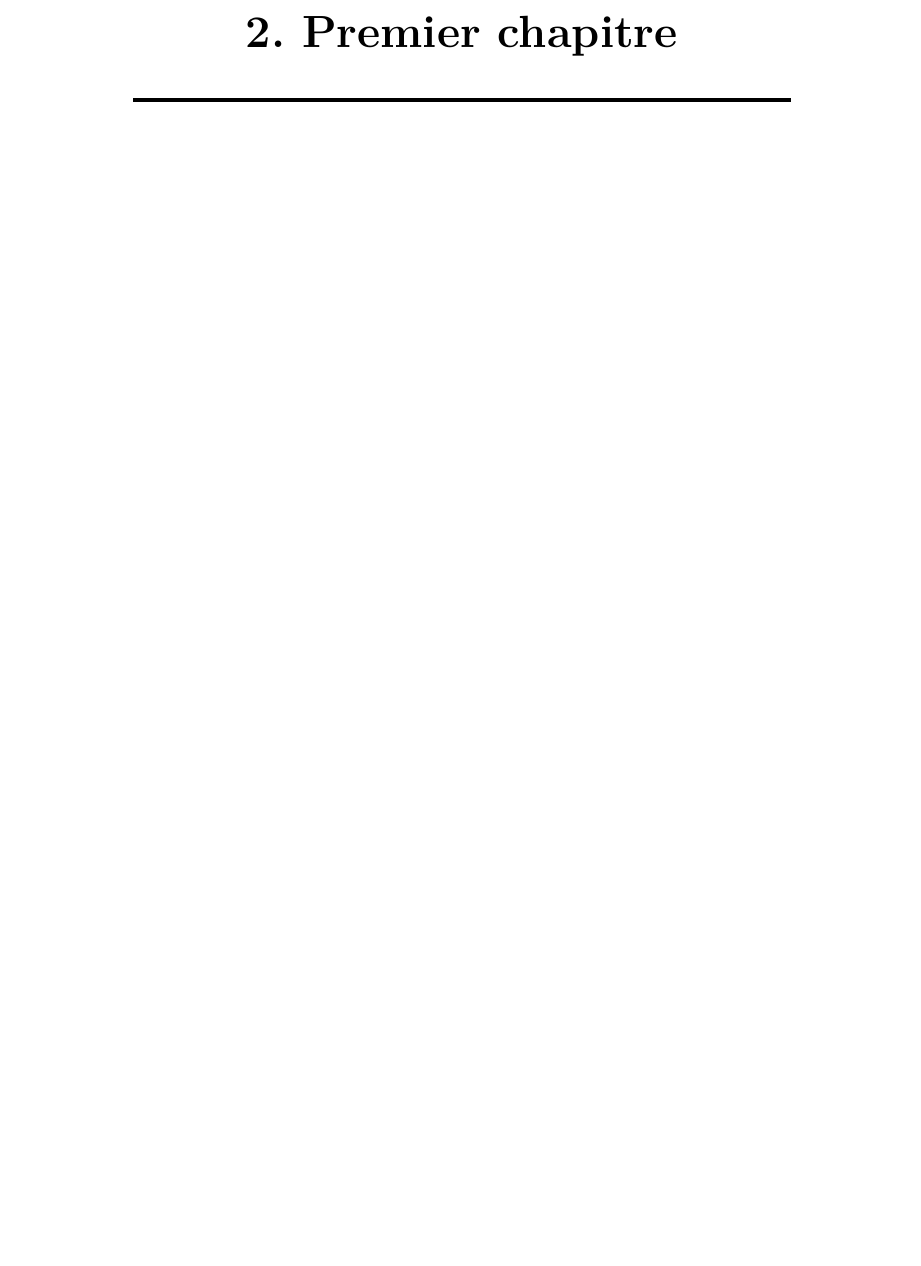
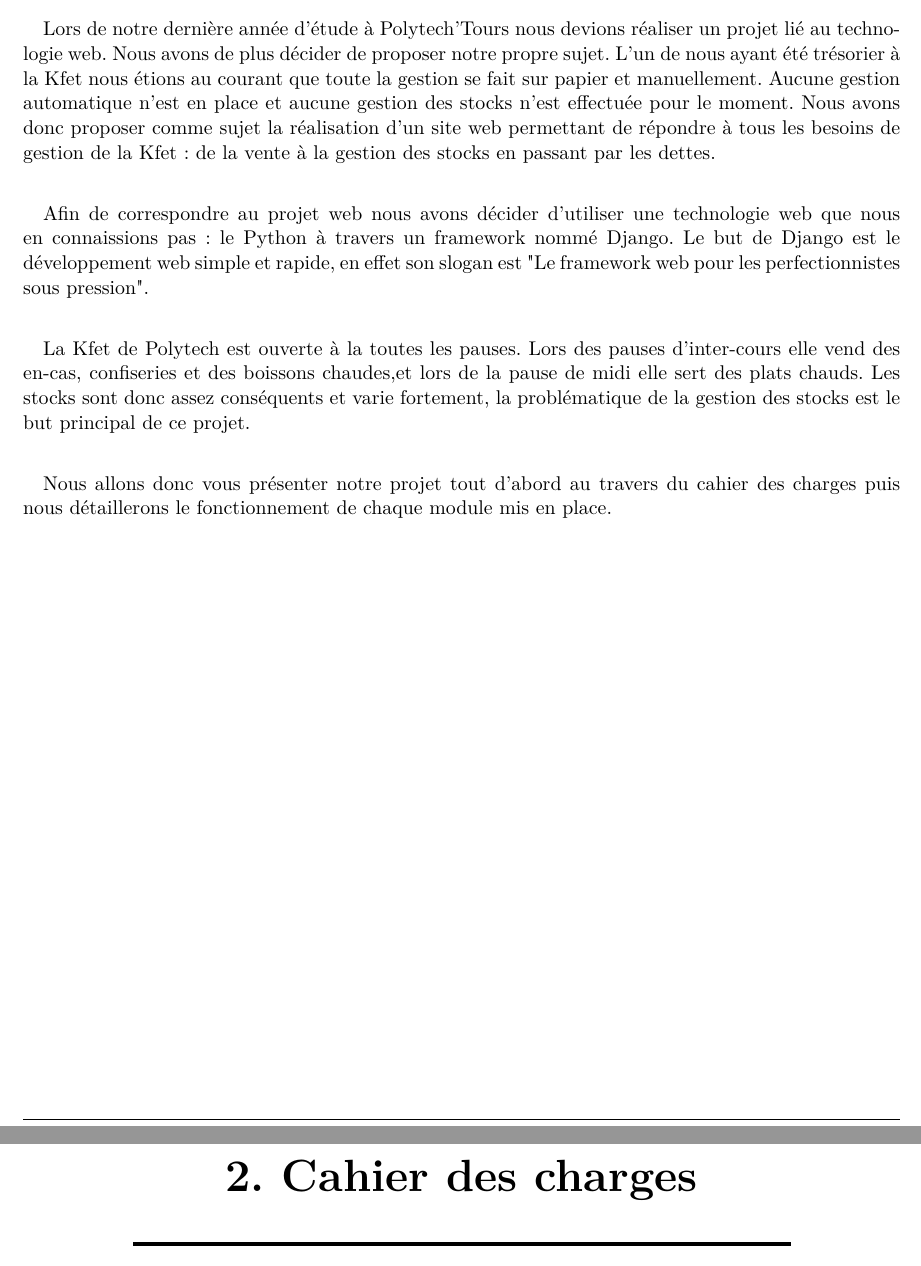
Before and after one commit to LoicC04/Kfet---e-Commerce, a LaTeX thesis (modele-latex-export/rapport/Modele_Rapport.tex): part of page 7 of 10 before the commit and two parts of pages 6 and 7 of 16 after it, the two joined at a grey line, cut at the place of the change, the shorter picture padded with empty space. Compiled offline with pdfLaTeX.

Commit message:
Introduction

```diff
--- a/modele-latex-export/rapport/Modele_Rapport.tex
+++ b/modele-latex-export/rapport/Modele_Rapport.tex
@@ -27,7 +27,14 @@
 
 \begin{document}
 
-
 \chapter{Introduction}
 
-\chapter{Premier chapitre}
+    \paragraph{}Lors de notre dernière année d'étude à Polytech'Tours nous devions réaliser un projet lié au technologie web. Nous avons de plus décider de proposer notre propre sujet. L'un de nous ayant été trésorier à la Kfet nous étions au courant que toute la gestion se fait sur papier et manuellement. Aucune gestion automatique n'est en place et aucune gestion des stocks n'est effectuée pour le moment. Nous avons donc proposer comme sujet la réalisation d'un site web permettant de répondre à tous les besoins de gestion de la Kfet: de la vente à la gestion des stocks en passant par les dettes.
+
+    \paragraph{}Afin de correspondre au projet web nous avons décider d'utiliser une technologie web que nous en connaissions pas : le Python à travers un framework nommé Django. Le but de Django est le développement web simple et rapide, en effet son slogan est "Le framework web pour les perfectionnistes sous pression".
+
+    \paragraph{}La Kfet de Polytech est ouverte à la toutes les pauses. Lors des pauses d'inter-cours elle vend des en-cas, confiseries et des boissons chaudes,et lors de la pause de midi elle sert des plats chauds. Les stocks sont donc assez conséquents et varie fortement, la problématique de la gestion des stocks est le but principal de ce projet.
+
+    \paragraph{}Nous allons donc vous présenter notre projet tout d'abord au travers du cahier des charges puis nous détaillerons le fonctionnement de chaque module mis en place.
+
+\chapter{Cahier des charges}
```
Also changed, not shown: modele-latex-export/rapport/Modele_Rapport.tex (10 more changed lines), 1 other file.
